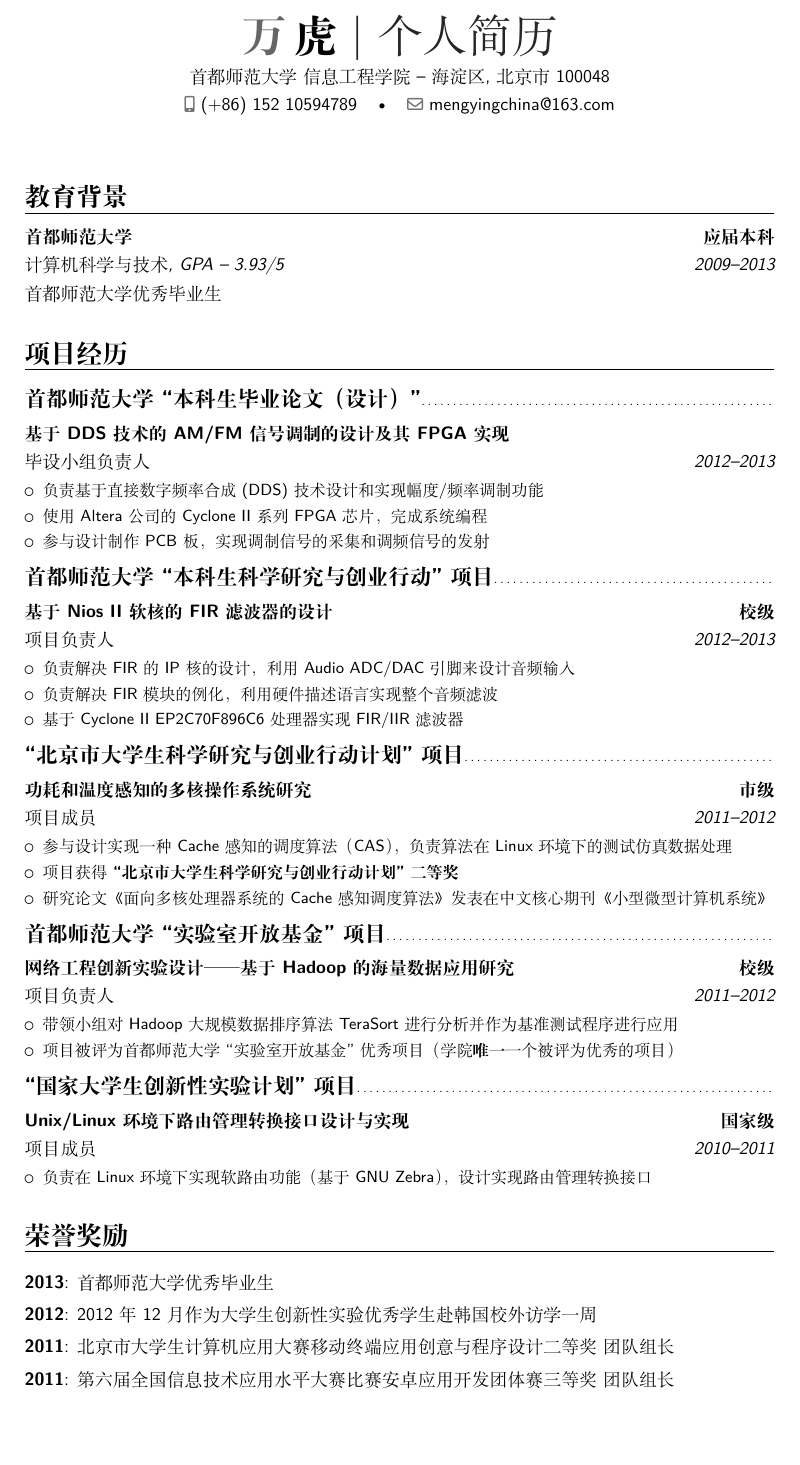
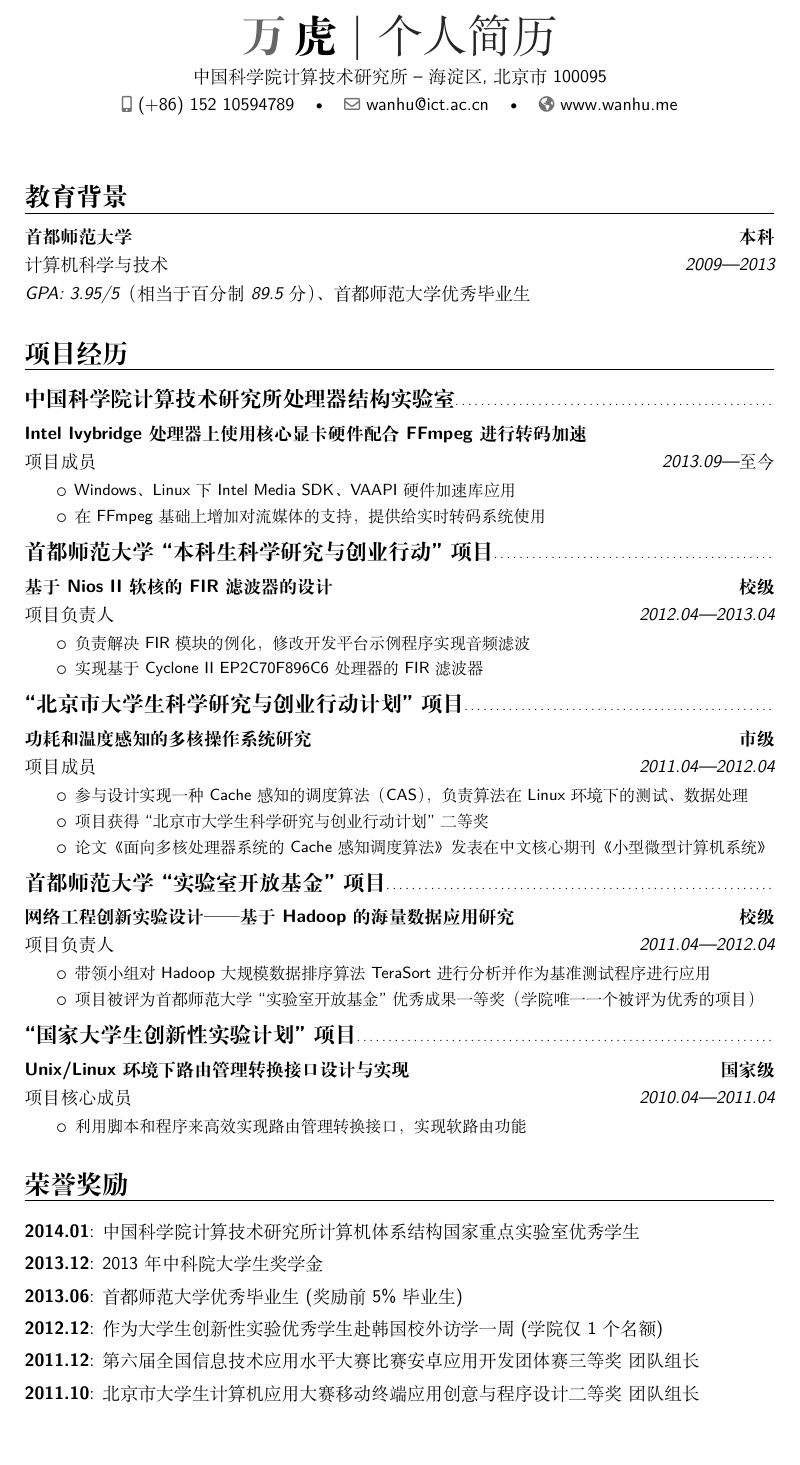
Before and after one commit to huwan/WanHuCV, a LaTeX CV (WanHu-CV-ZH.tex): part of the page before the commit and part of page 1 of 2 after it, cut so that both start at the same text, the shorter picture padded with empty space. Compiled offline with XeLaTeX; a missing font is replaced by an installed copy or a similar font.

Commit message:
调整缩进并更新简历内容
增加2013至2014年获奖情况，更新联系方式

```diff
--- a/WanHu-CV-ZH.tex
+++ b/WanHu-CV-ZH.tex
@@ -45,10 +45,10 @@
 \name{万}{虎}
 % All information in this block is optional, comment out any lines you don't need
 \title{个人简历}
-\address{首都师范大学~信息工程学院}{海淀区, 北京市 100048}
+\address{中国科学院计算技术研究所}{海淀区, 北京市 100095}
 \phone[mobile]{(+86)~152~10594789}
-\email{mengyingchina@163.com}
-%\homepage{www.wanhu.me}
+\email{wanhu@ict.ac.cn}
+\homepage{www.wanhu.me}
 %\social[twitter]{mengyingchina}
 %\social[github]{mengyingchina}
 %\extrainfo{additional information}
@@ -74,7 +74,7 @@
 
 \section{教育背景}
 
-\cventry{2009--2013}{计算机科学与技术}{首都师范大学}{应届本科}{\textit{GPA -- 3.93/5}}{}{首都师范大学优秀毕业生}  % Arguments not required can be left empty
+\cventry{2009---2013}{计算机科学与技术}{首都师范大学}{本科}{}{}{\textit{GPA: 3.95/5（相当于百分制89.5分）}、首都师范大学优秀毕业生}  % Arguments not required can be left empty
 
 %----------------------------------------------------------------------------------------
 %	WORK EXPERIENCE SECTION
@@ -82,23 +82,35 @@
 
 \section{项目经历}
 %------------------------------------------------
-\subsection{首都师范大学``本科生毕业论文（设计）"}
+\subsection{中国科学院计算技术研究所处理器结构实验室}
 
-\cventry{2012--2013}{毕设小组负责人}{基于DDS 技术的AM/FM信号调制的设计及其FPGA 实现}{}{}{
+\cventry{2013.09---至今}{项目成员}{Intel Ivybridge 处理器上使用核心显卡硬件配合FFmpeg进行转码加速}{}{}{
 \begin{itemize}
-	\item 负责基于直接数字频率合成(DDS) 技术设计和实现幅度/频率调制功能
-	\item 使用Altera 公司的Cyclone II 系列FPGA 芯片，完成系统编程
-    \item 参与设计制作PCB 板，实现调制信号的采集和调频信号的发射
+\setlength{\itemindent}{2em}
+%	\item 设计测试方法、搭建测试平台，编写自动化脚本，完成FFmpeg/X264 编码速度测试
+	\item Windows、Linux下Intel Media SDK、 VAAPI 硬件加速库应用
+    \item 在FFmpeg基础上增加对流媒体的支持，提供给实时转码系统使用
 \end{itemize}
 }
+%%------------------------------------------------
+%\subsection{首都师范大学``本科生毕业论文（设计）"}
+%
+%\cventry{2012--2013}{毕设小组负责人}{基于DDS 技术的FM信号调制的设计及其FPGA 实现}{}{}{
+%\begin{itemize}
+%%	\item 负责基于直接数字频率合成(DDS) 技术设计和实现频率调制功能
+%	\item 基于Altera 公司的Cyclone II 系列FPGA 芯片，修改开发平台示例程序，完成系统编程
+%    \item 参与定制小型自制实验平台（基于DE2开发板）的芯片选型和硬件设计工作
+%\end{itemize}
+%}
 %------------------------------------------------
 \subsection{首都师范大学``本科生科学研究与创业行动"项目}
 
-\cventry{2012--2013}{项目负责人}{基于Nios II软核的FIR滤波器的设计}{校级}{}{
+\cventry{2012.04---2013.04}{项目负责人}{基于Nios II软核的FIR滤波器的设计}{校级}{}{
 \begin{itemize}
-	\item 负责解决FIR的IP核的设计，利用Audio ADC/DAC引脚来设计音频输入
-	\item 负责解决FIR模块的例化，利用硬件描述语言实现整个音频滤波
-    \item 基于Cyclone II EP2C70F896C6处理器实现FIR/IIR滤波器
+\setlength{\itemindent}{2em}
+%	\item 负责解决FIR的IP核的设计，利用Audio ADC/DAC引脚来设计音频输入
+	\item 负责解决FIR模块的例化，修改开发平台示例程序实现音频滤波
+    \item 实现基于Cyclone II EP2C70F896C6处理器的FIR滤波器
 \end{itemize}
 }
 
@@ -106,29 +118,34 @@
 %------------------------------------------------
 \subsection{``北京市大学生科学研究与创业行动计划"项目}
 
-\cventry{2011--2012}{项目成员}{功耗和温度感知的多核操作系统研究}{市级}{}{
+\cventry{2011.04---2012.04}{项目成员}{功耗和温度感知的多核操作系统研究}{市级}{}{
 \begin{itemize}
-\item 参与设计实现一种Cache感知的调度算法（CAS），负责算法在Linux环境下的测试仿真数据处理
-\item 项目获得\textbf{``北京市大学生科学研究与创业行动计划"二等奖}
-\item 研究论文《面向多核处理器系统的Cache 感知调度算法》发表在中文核心期刊《小型微型计算机系统》
+\setlength{\itemindent}{2em}
+\item 参与设计实现一种Cache感知的调度算法（CAS），负责算法在Linux环境下的测试、数据处理
+\item 项目获得``北京市大学生科学研究与创业行动计划"二等奖
+\item 论文《面向多核处理器系统的Cache 感知调度算法》发表在中文核心期刊《小型微型计算机系统》
 \end{itemize}
 }
 %------------------------------------------------
 %------------------------------------------------
 \subsection{首都师范大学``实验室开放基金"项目}
 
-\cventry{2011--2012}{项目负责人}{网络工程创新实验设计——基于Hadoop的海量数据应用研究}{校级}{}{
+\cventry{2011.04---2012.04}{项目负责人}{网络工程创新实验设计——基于Hadoop的海量数据应用研究}{校级}{}{
 \begin{itemize}
+\setlength{\itemindent}{2em}
 \item 带领小组对Hadoop大规模数据排序算法TeraSort进行分析并作为基准测试程序进行应用
-\item 项目被评为首都师范大学``实验室开放基金"优秀项目（学院\textbf{唯一}一个被评为优秀的项目）
+\item 项目被评为首都师范大学``实验室开放基金"优秀成果一等奖（学院唯一一个被评为优秀的项目）
 \end{itemize}
 }
 %------------------------------------------------
 \subsection{``国家大学生创新性实验计划"项目}
 
-\cventry{2010--2011}{项目成员}{Unix/Linux环境下路由管理转换接口设计与实现}{国家级}{}{
+\cventry{2010.04---2011.04}{项目核心成员}{Unix/Linux环境下路由管理转换接口设计与实现}{国家级}{}{
 \begin{itemize}
-\item 负责在Linux环境下实现软路由功能（基于GNU Zebra），设计实现路由管理转换接口
+\setlength{\itemindent}{2em}
+\item 利用脚本和程序来高效实现路由管理转换接口，实现软路由功能 %自学Linux操作系统各种工具和服务配置，
+%\item 查阅大量资料，提前学习网络原理及网络工程相关内容，实现软路由功能（基于GNU Zebra）
+%\item 项目通过学校验收，团队合作经验和专业技能得到增强
 \end{itemize}
 }
 
@@ -146,11 +163,11 @@
 %----------------------------------------------------------------------------------------
 
 \section{荣誉奖励}
-
-\cvitem{2013}{首都师范大学优秀毕业生}
-\cvitem{2012}{2012年12月作为大学生创新性实验优秀学生赴韩国校外访学一周}
-\cvitem{2011}{北京市大学生计算机应用大赛移动终端应用创意与程序设计二等奖~团队组长}
-\cvitem{2011}{第六届全国信息技术应用水平大赛比赛安卓应用开发团体赛三等奖~团队组长}
-\cvitem{2010 - 2012}{2010、2011、2012 学年度国家励志奖学金}
+\cvitem{2014.01}{中国科学院计算技术研究所计算机体系结构国家重点实验室优秀学生}
+\cvitem{2013.12}{2013年中科院大学生奖学金}
+\cvitem{2013.06}{首都师范大学优秀毕业生(奖励前5\%毕业生)}
+\cvitem{2012.12}{作为大学生创新性实验优秀学生赴韩国校外访学一周(学院仅1个名额)}
+\cvitem{2011.12}{第六届全国信息技术应用水平大赛比赛安卓应用开发团体赛三等奖~团队组长}
+\cvitem{2011.10}{北京市大学生计算机应用大赛移动终端应用创意与程序设计二等奖~团队组长}
+\cvitem{2010 - 2012}{3次获得国家励志奖学金（每年奖励综合测评排名前5\%$\sim$7\%不等）}
 \end{document}
-% 最后更新:2013年8月17日 10:18:45
```
Also changed, not shown: WanHu-CV-ZH.pdf, WanHu-CV-ZH.tex (2 more changed lines).
